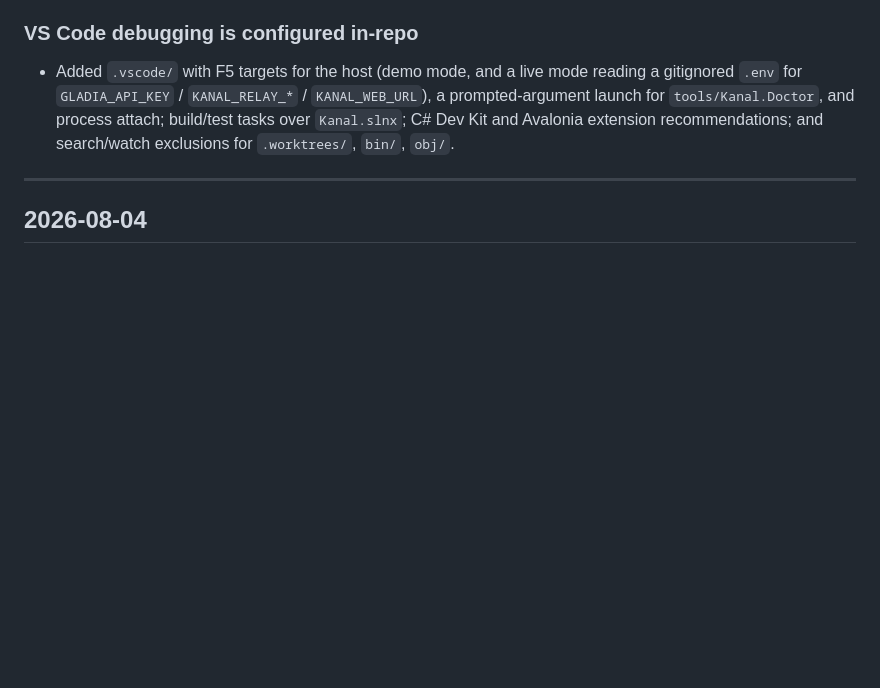
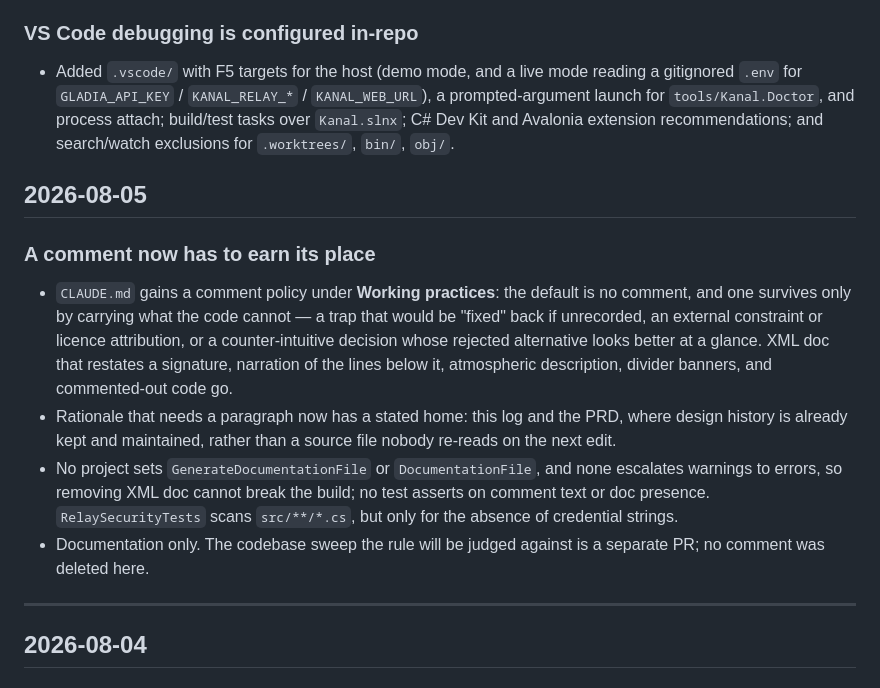
Before and after one commit to TONiiV/Kanal, a Markdown page: docs/PROGRESS.md, the part around the change. Drawn GitHub-style; blank space fills up the shorter version.

```diff
--- a/docs/PROGRESS.md
+++ b/docs/PROGRESS.md
@@ -161,6 +161,24 @@ Living log. Update in the same PR as the work it describes. Newest section on to
   `.env` for `GLADIA_API_KEY` / `KANAL_RELAY_*` / `KANAL_WEB_URL`), a prompted-argument launch for
   `tools/Kanal.Doctor`, and process attach; build/test tasks over `Kanal.slnx`; C# Dev Kit and
   Avalonia extension recommendations; and search/watch exclusions for `.worktrees/`, `bin/`, `obj/`.
+
+## 2026-08-05
+
+### A comment now has to earn its place
+
+- `CLAUDE.md` gains a comment policy under **Working practices**: the default is no comment, and one
+  survives only by carrying what the code cannot — a trap that would be "fixed" back if unrecorded,
+  an external constraint or licence attribution, or a counter-intuitive decision whose rejected
+  alternative looks better at a glance. XML doc that restates a signature, narration of the lines
+  below it, atmospheric description, divider banners, and commented-out code go.
+- Rationale that needs a paragraph now has a stated home: this log and the PRD, where design history
+  is already kept and maintained, rather than a source file nobody re-reads on the next edit.
+- No project sets `GenerateDocumentationFile` or `DocumentationFile`, and none escalates warnings to
+  errors, so removing XML doc cannot break the build; no test asserts on comment text or doc
+  presence. `RelaySecurityTests` scans `src/**/*.cs`, but only for the absence of credential
+  strings.
+- Documentation only. The codebase sweep the rule will be judged against is a separate PR; no
+  comment was deleted here.
 
 ---
 
```
Also changed, not shown: CLAUDE.md (+16 -0 lines).
